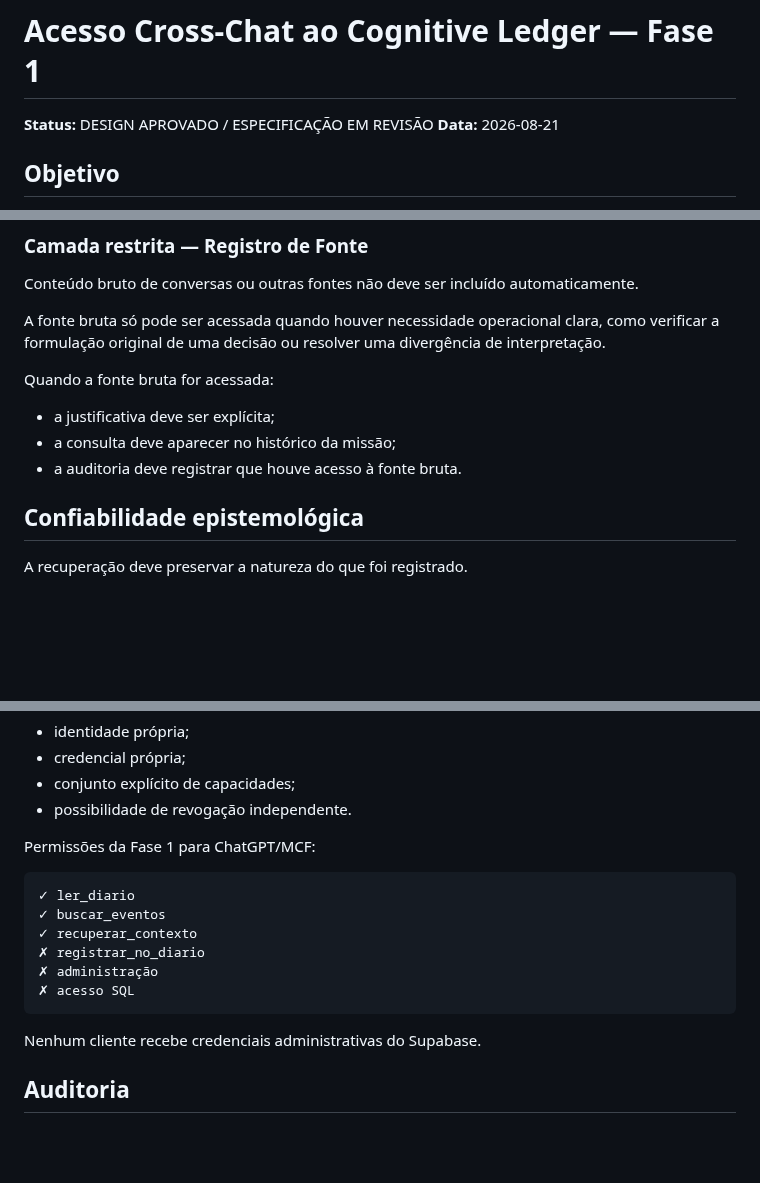
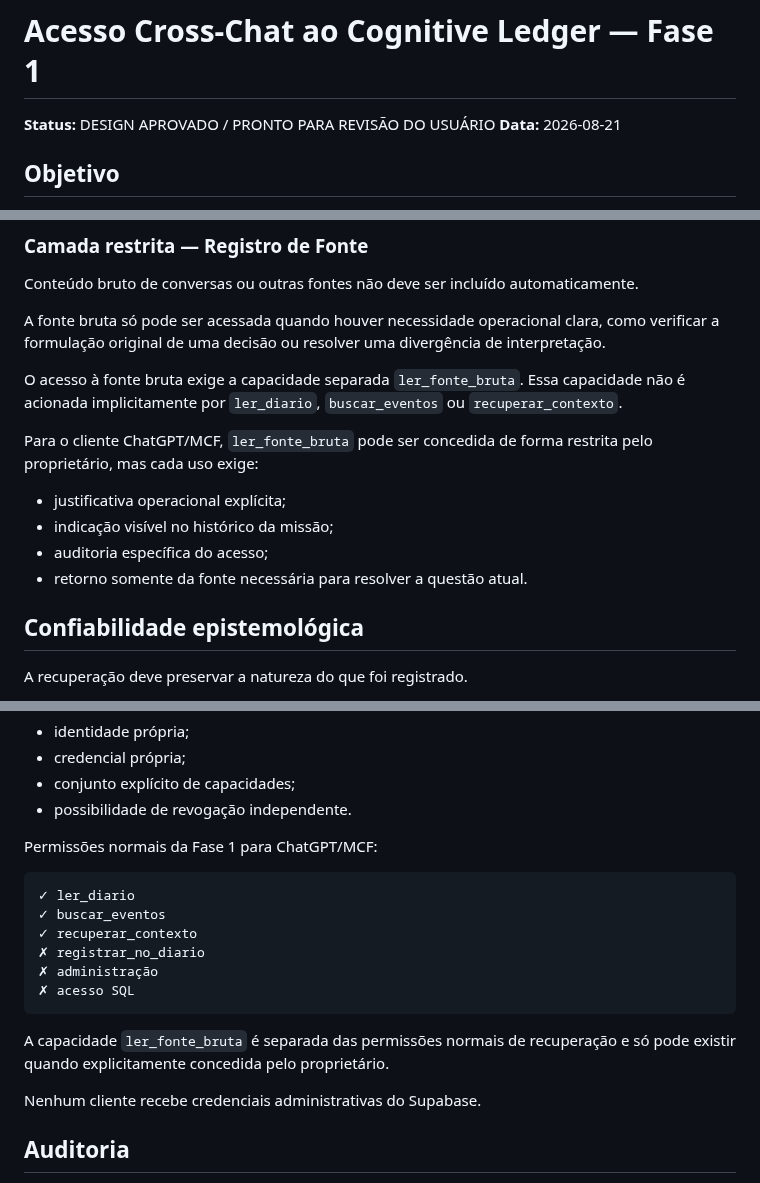
Before and after one commit to leon337/cognitive-ledger, a Markdown page: documentacao/especificacoes/2026-08-21-acesso-cross-chat-fase-1.md, 3 parts joined by grey strips. GitHub-like rendering; blank space fills up the shorter version.

Commit message:
emily: fechar ambiguidades da especificacao cross-chat

````diff
--- a/documentacao/especificacoes/2026-08-21-acesso-cross-chat-fase-1.md
+++ b/documentacao/especificacoes/2026-08-21-acesso-cross-chat-fase-1.md
@@ -1,6 +1,6 @@
 # Acesso Cross-Chat ao Cognitive Ledger — Fase 1
 
-**Status:** DESIGN APROVADO / ESPECIFICAÇÃO EM REVISÃO
+**Status:** DESIGN APROVADO / PRONTO PARA REVISÃO DO USUÁRIO
 **Data:** 2026-08-21
 
 ## Objetivo
@@ -180,11 +180,14 @@ Conteúdo bruto de conversas ou outras fontes não deve ser incluído automatica
 
 A fonte bruta só pode ser acessada quando houver necessidade operacional clara, como verificar a formulação original de uma decisão ou resolver uma divergência de interpretação.
 
-Quando a fonte bruta for acessada:
+O acesso à fonte bruta exige a capacidade separada `ler_fonte_bruta`. Essa capacidade não é acionada implicitamente por `ler_diario`, `buscar_eventos` ou `recuperar_contexto`.
 
-- a justificativa deve ser explícita;
-- a consulta deve aparecer no histórico da missão;
-- a auditoria deve registrar que houve acesso à fonte bruta.
+Para o cliente ChatGPT/MCF, `ler_fonte_bruta` pode ser concedida de forma restrita pelo proprietário, mas cada uso exige:
+
+- justificativa operacional explícita;
+- indicação visível no histórico da missão;
+- auditoria específica do acesso;
+- retorno somente da fonte necessária para resolver a questão atual.
 
 ## Confiabilidade epistemológica
 
@@ -237,7 +240,7 @@ Cada cliente deve ter:
 - conjunto explícito de capacidades;
 - possibilidade de revogação independente.
 
-Permissões da Fase 1 para ChatGPT/MCF:
+Permissões normais da Fase 1 para ChatGPT/MCF:
 
 ```text
 ✓ ler_diario
@@ -247,6 +250,8 @@ Permissões da Fase 1 para ChatGPT/MCF:
 ✗ administração
 ✗ acesso SQL
 ```
+
+A capacidade `ler_fonte_bruta` é separada das permissões normais de recuperação e só pode existir quando explicitamente concedida pelo proprietário.
 
 Nenhum cliente recebe credenciais administrativas do Supabase.
 
````
Also changed, not shown: other parts of documentacao/especificacoes/2026-08-21-acesso-cross-chat-fase-1.md (+6 -2 lines).
